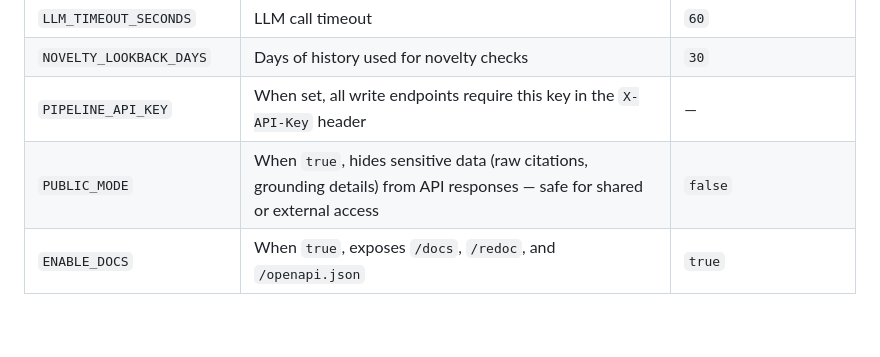
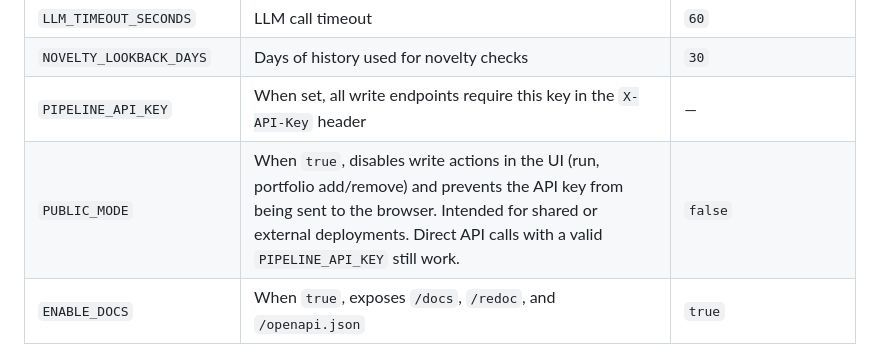
Before and after one commit to Bigdata-com/bigdata-briefs-v2, a Markdown page: README.md, the part around the change. Drawn GitHub-style; blank space fills up the shorter version.

Commit message:
docs(readme): fix PUBLIC_MODE description
Co-Authored-By: Claude Sonnet 4.6 <noreply@anthropic.com>

```diff
--- a/README.md
+++ b/README.md
@@ -416,7 +416,7 @@ curl -X POST http://localhost:8000/api/v1/batch/run-parallel \
 | `LLM_TIMEOUT_SECONDS` | LLM call timeout | `60` |
 | `NOVELTY_LOOKBACK_DAYS` | Days of history used for novelty checks | `30` |
 | `PIPELINE_API_KEY` | When set, all write endpoints require this key in the `X-API-Key` header | — |
-| `PUBLIC_MODE` | When `true`, hides sensitive data (raw citations, grounding details) from API responses — safe for shared or external access | `false` |
+| `PUBLIC_MODE` | When `true`, disables write actions in the UI (run, portfolio add/remove) and prevents the API key from being sent to the browser. Intended for shared or external deployments. Direct API calls with a valid `PIPELINE_API_KEY` still work. | `false` |
 | `ENABLE_DOCS` | When `true`, exposes `/docs`, `/redoc`, and `/openapi.json` | `true` |
 
 See `.env.example` for the full list with descriptions.
```
